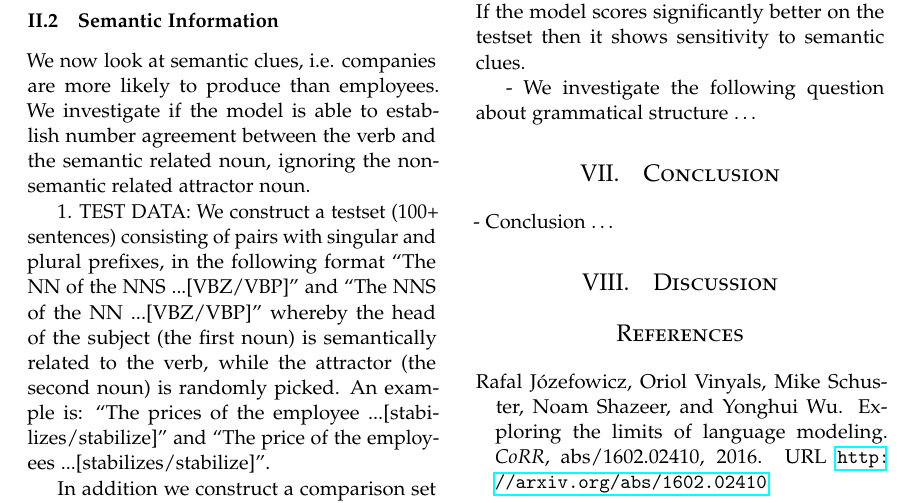
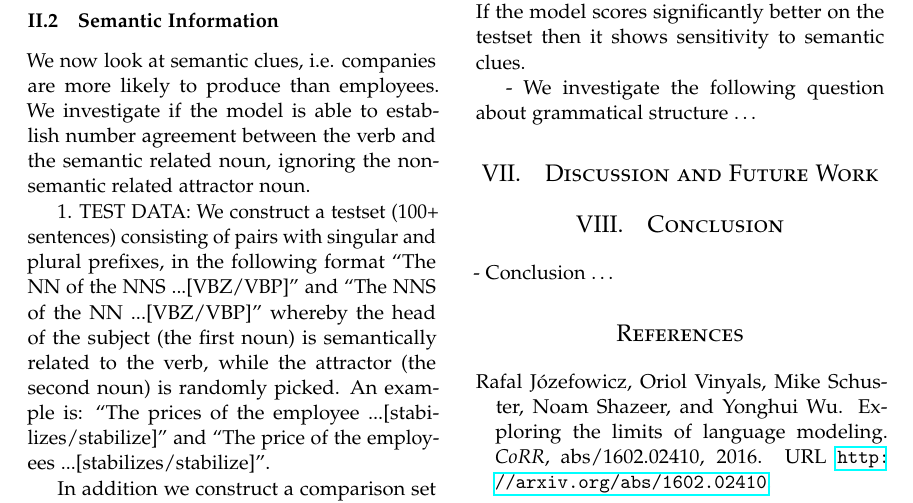
Before and after one commit to davidmrau/nlp1, a LaTeX paper (report/article.tex): part of page 6 of 6, cut so that both start at the same text. Compiled offline with pdfLaTeX.

Commit message:
make conclusion last section in outline

```diff
--- a/report/article.tex
+++ b/report/article.tex
@@ -220,6 +220,13 @@ output: line diagram with x-axis distance (number of words inbetween), y-axis er
 - We investigate the following question about grammatical structure \ldots
 
 %----------------------------------------------------------------------------------------
+%	DISCUSSION
+%----------------------------------------------------------------------------------------
+\section{Discussion and Future Work}
+\label{discussion}
+
+
+%----------------------------------------------------------------------------------------
 %	CONCLUSION
 %----------------------------------------------------------------------------------------
 \section{Conclusion}
@@ -227,10 +234,6 @@ output: line diagram with x-axis distance (number of words inbetween), y-axis er
 
 - Conclusion \ldots
 
-%----------------------------------------------------------------------------------------
-%	DISCUSSION
-%----------------------------------------------------------------------------------------
-\section{Discussion}
 
 
 
```
